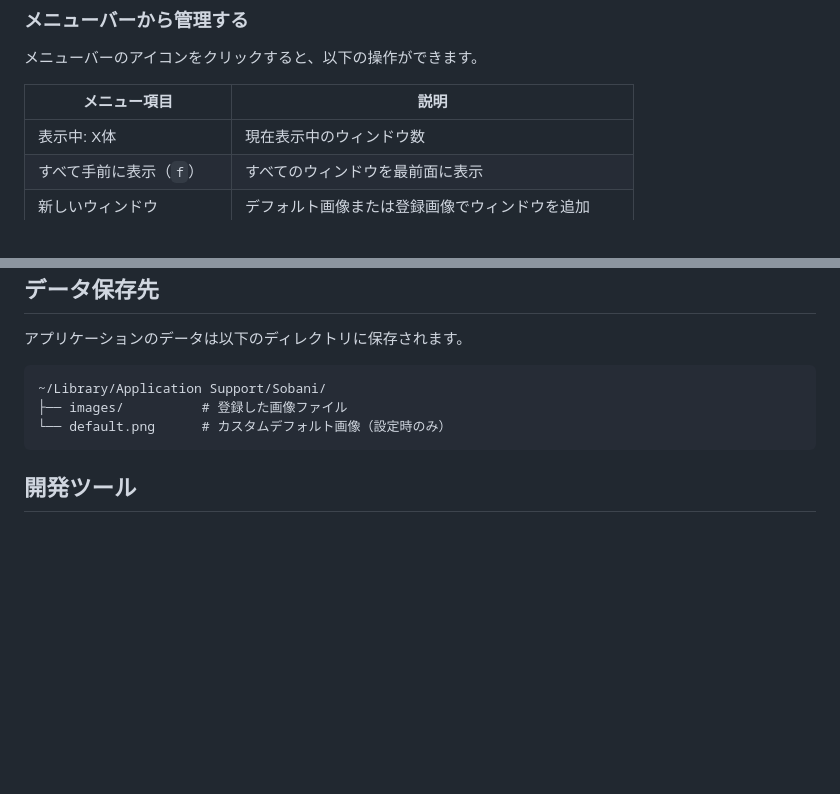
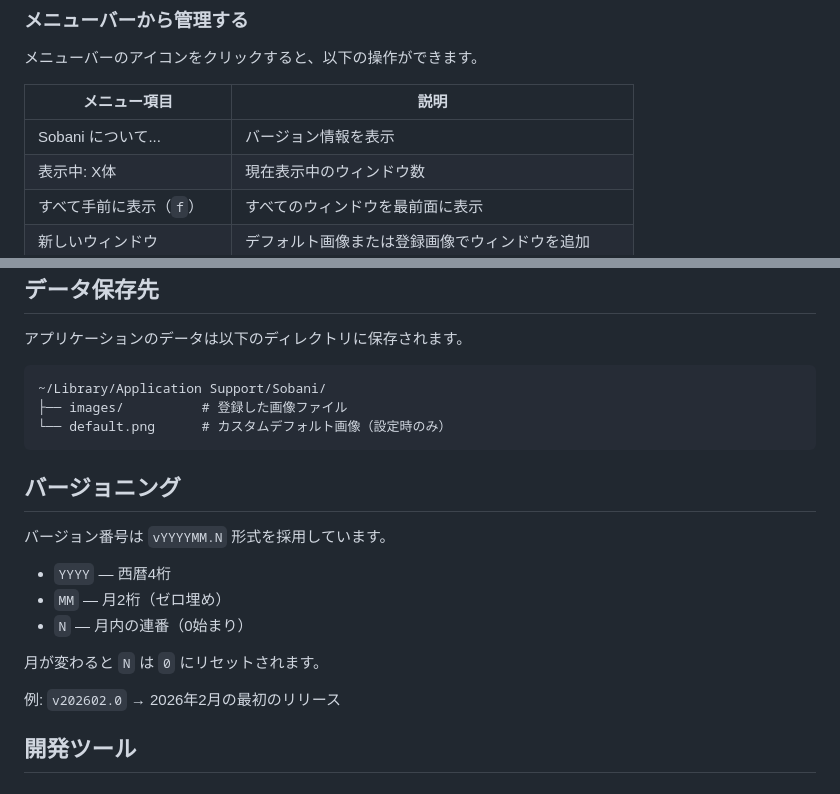
Before and after one commit to shiroemons/sobani, a Markdown page: README.md, 2 parts joined by grey strips. Rendered like a GitHub page; blank space fills up the shorter version.

Commit message:
docs: バージョニング形式のドキュメントを追加

````diff
--- a/README.md
+++ b/README.md
@@ -120,6 +120,7 @@ Option キーを押しながら操作すると、すべてのウィンドウに
 
 | メニュー項目 | 説明 |
 |------|------|
+| Sobani について... | バージョン情報を表示 |
 | 表示中: X体 | 現在表示中のウィンドウ数 |
 | すべて手前に表示（`f`） | すべてのウィンドウを最前面に表示 |
 | 新しいウィンドウ | デフォルト画像または登録画像でウィンドウを追加 |
@@ -185,6 +186,18 @@ Option キーを押しながら操作すると、すべてのウィンドウに
 └── default.png      # カスタムデフォルト画像（設定時のみ）
 ```
 
+## バージョニング
+
+バージョン番号は `vYYYYMM.N` 形式を採用しています。
+
+- `YYYY` — 西暦4桁
+- `MM` — 月2桁（ゼロ埋め）
+- `N` — 月内の連番（0始まり）
+
+月が変わると `N` は `0` にリセットされます。
+
+例: `v202602.0` → 2026年2月の最初のリリース
+
 ## 開発ツール
 
 ### SwiftLint
````
